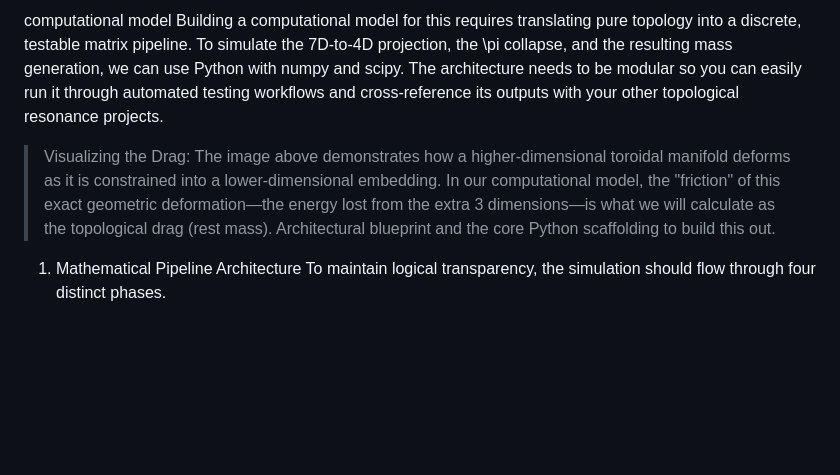
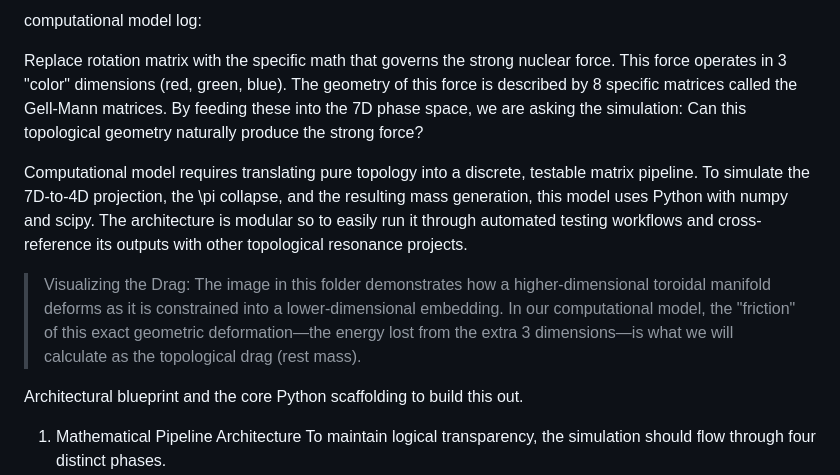
Before and after one commit to nzink777/Heptagonal-Unitary-Field-Theory-Topological-Matrix-Mechanics-and-Emergent-Spacetime-Protocols, a Markdown page: computational_model/Readme.md, the part around the change. Rendered like a GitHub page; blank space fills up the shorter version.

Commit message:
Revise README with strong force and model details
Updated the README to include details about the strong nuclear force and Gell-Mann matrices. Enhanced explanations of the computational model's architecture and its modular design.

```diff
--- a/computational_model/Readme.md
+++ b/computational_model/Readme.md
@@ -1,7 +1,16 @@
-computational model
-Building a computational model for this requires translating pure topology into a discrete, testable matrix pipeline. To simulate the 7D-to-4D projection, the \pi collapse, and the resulting mass generation, we can use Python with numpy and scipy.
-The architecture needs to be modular so you can easily run it through automated testing workflows and cross-reference its outputs with your other topological resonance projects.
-> Visualizing the Drag: The image above demonstrates how a higher-dimensional toroidal manifold deforms as it is constrained into a lower-dimensional embedding. In our computational model, the "friction" of this exact geometric deformation—the energy lost from the extra 3 dimensions—is what we will calculate as the topological drag (rest mass).
+computational model log:
+
+Replace rotation matrix with the specific math that governs the strong nuclear force.
+This force operates in 3 "color" dimensions (red, green, blue). The geometry of this force is described by 8 specific matrices called the Gell-Mann matrices.
+By feeding these into the 7D phase space, we are asking the simulation: Can this topological geometry naturally produce the strong force?
+
+Computational model requires translating pure topology into a discrete, testable matrix pipeline.
+To simulate the 7D-to-4D projection, the \pi collapse, and the resulting mass generation, this model uses Python with numpy and scipy.
+The architecture is modular so to easily run it through automated testing workflows and cross-reference its outputs with other topological resonance projects.
+
+> Visualizing the Drag: The image in this folder demonstrates how a higher-dimensional toroidal manifold deforms as it is constrained into a lower-dimensional embedding. In our computational model, the "friction" of this exact geometric deformation—the energy lost from the extra 3 dimensions—is what we will calculate as the topological drag (rest mass).
+>
+>
  Architectural blueprint and the core Python scaffolding to build this out.
 1. Mathematical Pipeline Architecture
 To maintain logical transparency, the simulation should flow through four distinct phases.
```
